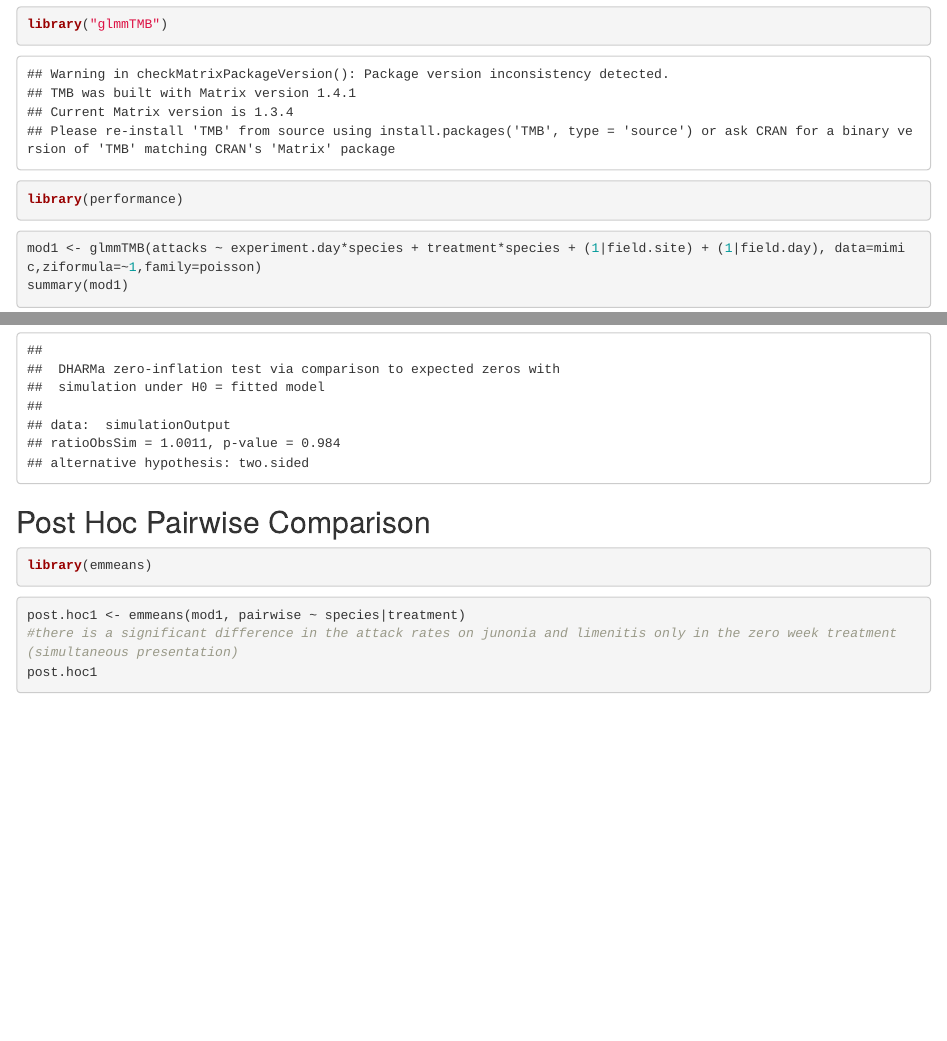
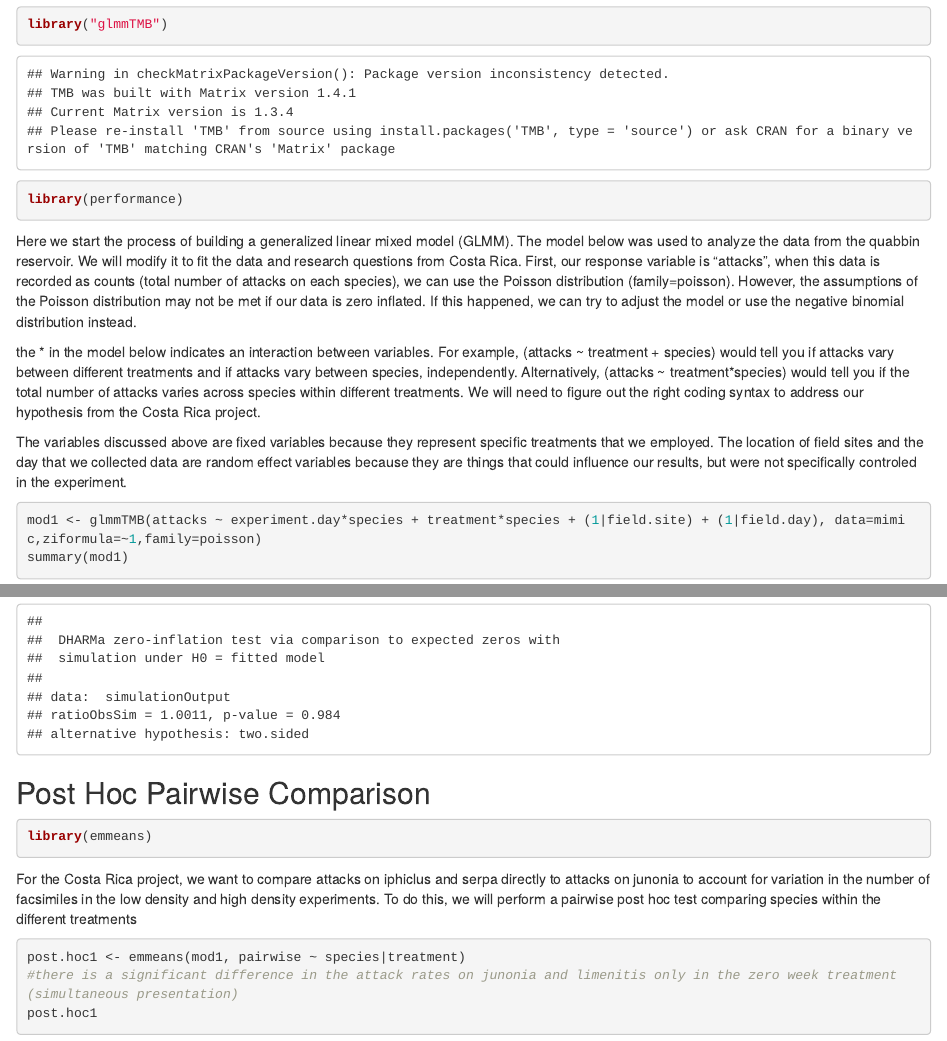
Before and after one commit to butterfliesrcool/Density_Dependent_Dynamics, an R Markdown document (Density_Project_Module.Rmd): the page in a window 1100 px wide, from 3890 px down, and a second part further down, joined at a grey line. The pictures show the output file Density_Project_Module.html that the author committed with the source, opened offline.

Commit message:
committing module

````diff
--- a/Density_Project_Module.Rmd
+++ b/Density_Project_Module.Rmd
@@ -103,6 +107,12 @@ library("glmmTMB")
 library(performance)
 ```
 
+Here we start the process of building a generalized linear mixed model (GLMM). The model below was used to analyze the data from the quabbin reservoir. We will modify it to fit the data and research questions from Costa Rica. First, our response variable is "attacks", when this data is recorded as counts (total number of attacks on each species), we can use the Poisson distribution (family=poisson). However, the assumptions of the Poisson distribution may not be met if our data is zero inflated. If this happened, we can try to adjust the model or use the negative binomial distribution instead.
+
+the * in the model below indicates an interaction between variables. For example, (attacks ~ treatment + species) would tell you if attacks vary between different treatments and if attacks vary between species, independently. Alternatively, (attacks ~ treatment*species) would tell you if the total number of attacks varies across species within different treatments. We will need to figure out the right coding syntax to address our hypothesis from the Costa Rica project.
+
+The variables discussed above are fixed variables because they represent specific treatments that we employed. The location of field sites and the day that we collected data are random effect variables because they are things that could influence our results, but were not specifically controled in the experiment.
+
 ```{r}
 mod1 <- glmmTMB(attacks ~ experiment.day*species + treatment*species + (1|field.site) + (1|field.day), data=mimic,ziformula=~1,family=poisson)
 summary(mod1)
@@ -138,6 +148,8 @@ testZeroInflation(mod1simulation)
 library(emmeans)
 ```
 
+For the Costa Rica project, we want to compare attacks on iphiclus and serpa directly to attacks on junonia to account for variation in the number of facsimiles in the low density and high density experiments. To do this, we will perform a pairwise post hoc test comparing species within the different treatments
+
 ```{r}
 post.hoc1 <- emmeans(mod1, pairwise ~ species|treatment)
 #there is a significant difference in the attack rates on junonia and limenitis only in the zero week treatment (simultaneous presentation)
````
Also changed, not shown: Density_Project_Module.html, Density_Project_Module.Rmd (6 more changed lines).
